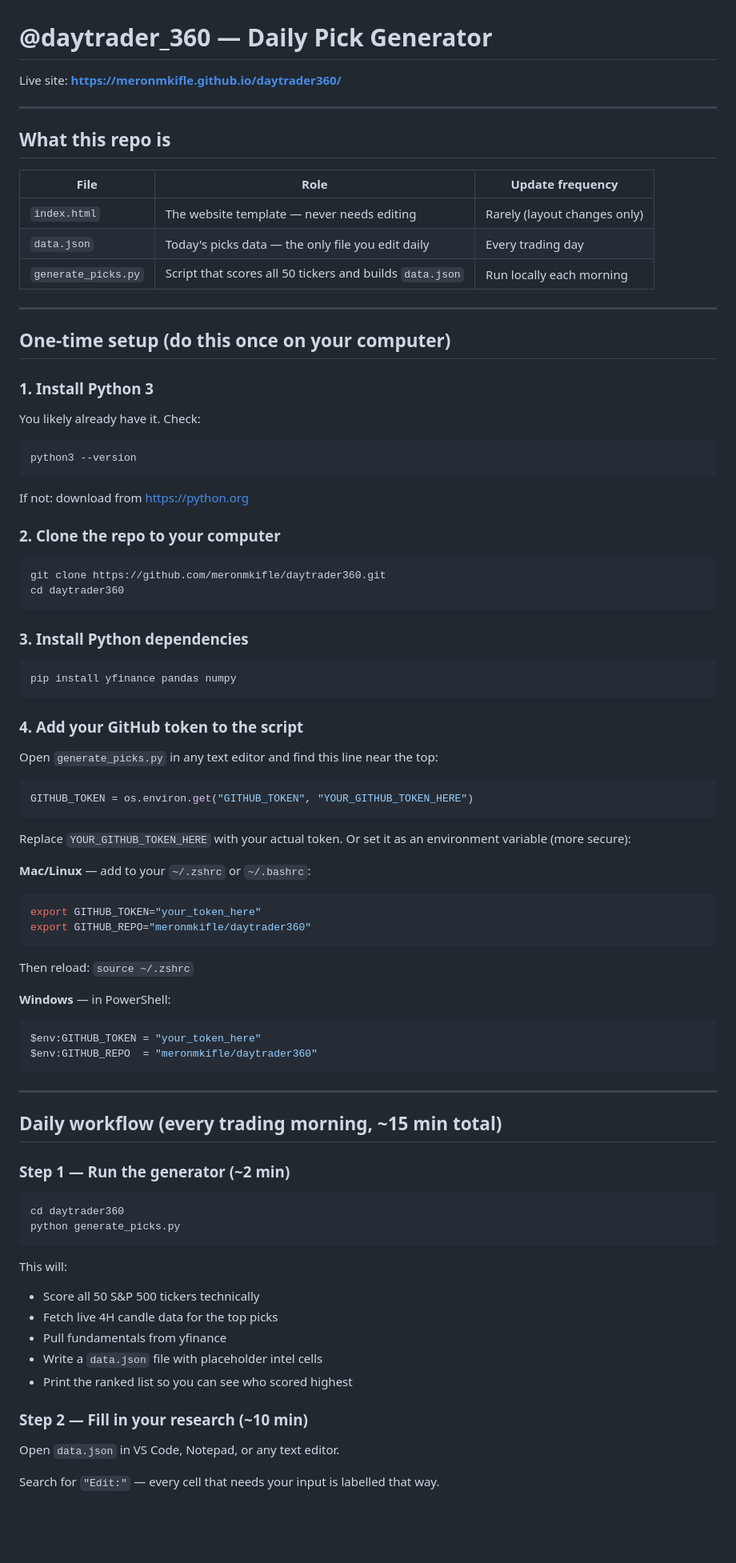
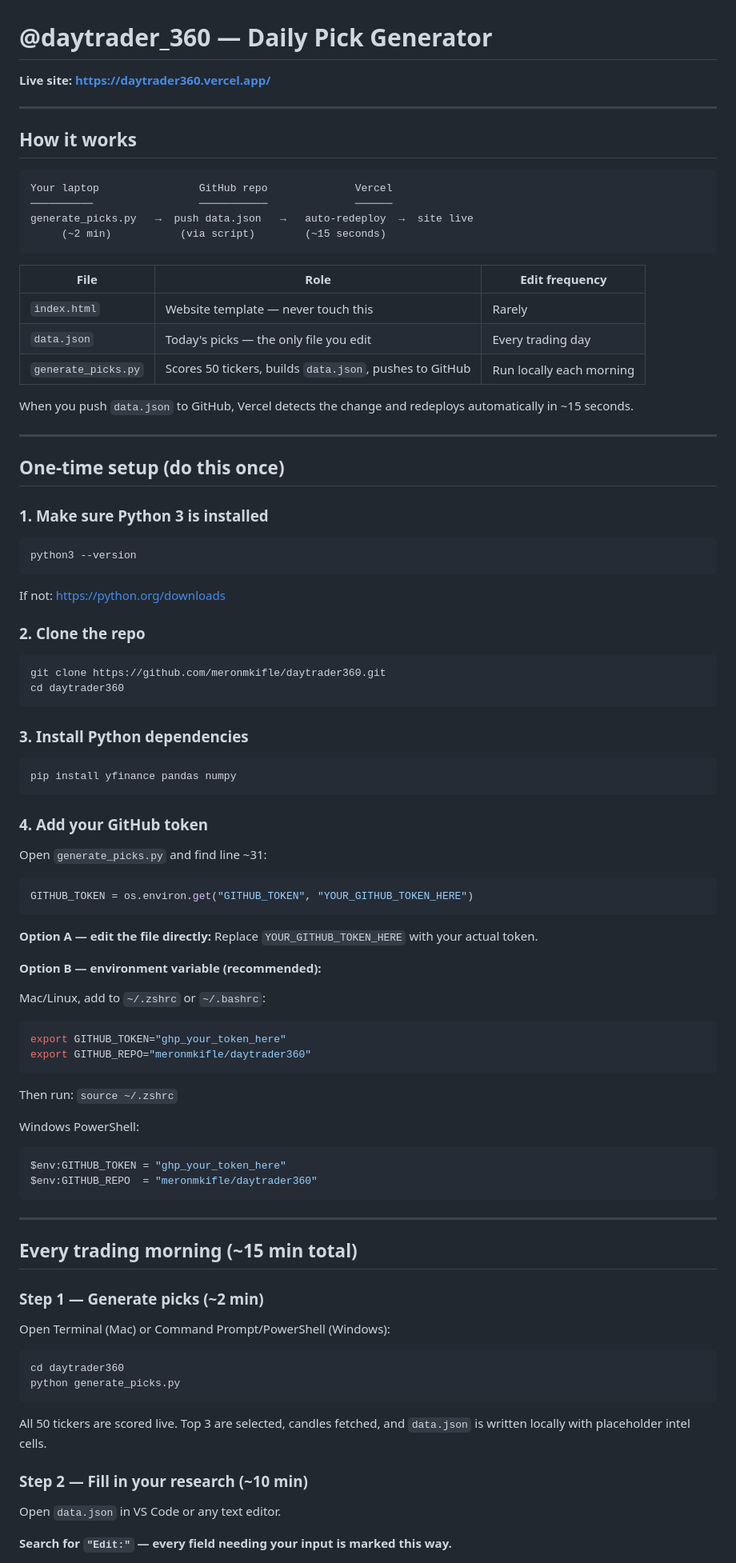
Before and after one commit to meronmkifle/daytrader360, a Markdown page: README.md, the part around one of its changes. Shown at 80% size. Rendered like a GitHub page; blank space fills up the shorter version.

Commit message:
Update README: Vercel workflow, clear daily steps

````diff
--- a/README.md
+++ b/README.md
@@ -1,29 +1,37 @@
 # @daytrader_360 — Daily Pick Generator
 
-Live site: **https://meronmkifle.github.io/daytrader360/**
+**Live site: https://daytrader360.vercel.app/**
 
 ---
 
-## What this repo is
+## How it works
 
-| File | Role | Update frequency |
-|------|------|-----------------|
-| `index.html` | The website template — never needs editing | Rarely (layout changes only) |
-| `data.json` | Today's picks data — the only file you edit daily | Every trading day |
-| `generate_picks.py` | Script that scores all 50 tickers and builds `data.json` | Run locally each morning |
+```
+Your laptop                GitHub repo              Vercel
+──────────                 ───────────              ──────
+generate_picks.py   →  push data.json   →   auto-redeploy  →  site live
+     (~2 min)           (via script)        (~15 seconds)
+```
+
+| File | Role | Edit frequency |
+|------|------|----------------|
+| `index.html` | Website template — never touch this | Rarely |
+| `data.json` | Today's picks — the only file you edit | Every trading day |
+| `generate_picks.py` | Scores 50 tickers, builds `data.json`, pushes to GitHub | Run locally each morning |
+
+When you push `data.json` to GitHub, Vercel detects the change and redeploys automatically in ~15 seconds.
 
 ---
 
-## One-time setup (do this once on your computer)
+## One-time setup (do this once)
 
-### 1. Install Python 3
-You likely already have it. Check:
+### 1. Make sure Python 3 is installed
 ```bash
 python3 --version
 ```
-If not: download from https://python.org
+If not: https://python.org/downloads
 
-### 2. Clone the repo to your computer
+### 2. Clone the repo
 ```bash
 git clone https://github.com/meronmkifle/daytrader360.git
 cd daytrader360
@@ -34,44 +42,46 @@ cd daytrader360
 pip install yfinance pandas numpy
 ```
 
-### 4. Add your GitHub token to the script
-Open `generate_picks.py` in any text editor and find this line near the top:
+### 4. Add your GitHub token
+
+Open `generate_picks.py` and find line ~31:
 ```python
 GITHUB_TOKEN = os.environ.get("GITHUB_TOKEN", "YOUR_GITHUB_TOKEN_HERE")
 ```
-Replace `YOUR_GITHUB_TOKEN_HERE` with your actual token. Or set it as an environment variable (more secure):
 
-**Mac/Linux** — add to your `~/.zshrc` or `~/.bashrc`:
+**Option A — edit the file directly:**
+Replace `YOUR_GITHUB_TOKEN_HERE` with your actual token.
+
+**Option B — environment variable (recommended):**
+
+Mac/Linux, add to `~/.zshrc` or `~/.bashrc`:
 ```bash
-export GITHUB_TOKEN="your_token_here"
+export GITHUB_TOKEN="ghp_your_token_here"
 export GITHUB_REPO="meronmkifle/daytrader360"
 ```
-Then reload: `source ~/.zshrc`
+Then run: `source ~/.zshrc`
 
-**Windows** — in PowerShell:
+Windows PowerShell:
 ```powershell
-$env:GITHUB_TOKEN = "your_token_here"
+$env:GITHUB_TOKEN = "ghp_your_token_here"
 $env:GITHUB_REPO  = "meronmkifle/daytrader360"
 ```
 
 ---
 
-## Daily workflow (every trading morning, ~15 min total)
+## Every trading morning (~15 min total)
 
-### Step 1 — Run the generator (~2 min)
+### Step 1 — Generate picks (~2 min)
+Open Terminal (Mac) or Command Prompt/PowerShell (Windows):
 ```bash
 cd daytrader360
 python generate_picks.py
 ```
-This will:
-- Score all 50 S&P 500 tickers technically
-- Fetch live 4H candle data for the top picks
-- Pull fundamentals from yfinance
-- Write a `data.json` file with placeholder intel cells
-- Print the ranked list so you can see who scored highest
+All 50 tickers are scored live. Top 3 are selected, candles fetched,
+and `data.json` is written locally with placeholder intel cells.
 
 ### Step 2 — Fill in your research (~10 min)
-Open `data.json` in VS Code, Notepad, or any text editor.
+Open `data.json` in VS Code or any text editor.
 
-Search for `"Edit:"` — every cell that needs your input is labelled that way.
+**Search for `"Edit:"` — every field needing your input is marked this way.**
 
````
Also changed, not shown: other parts of README.md (+26 -30 lines).
